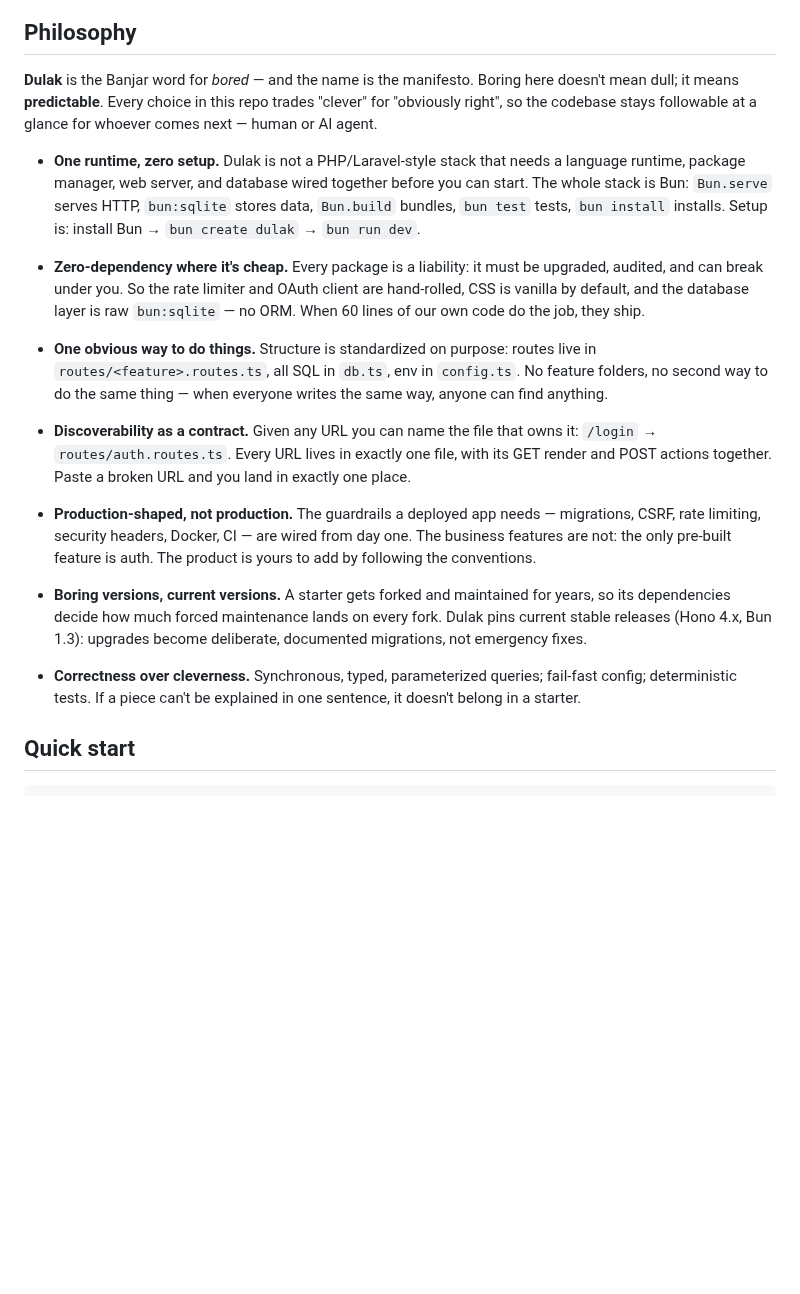
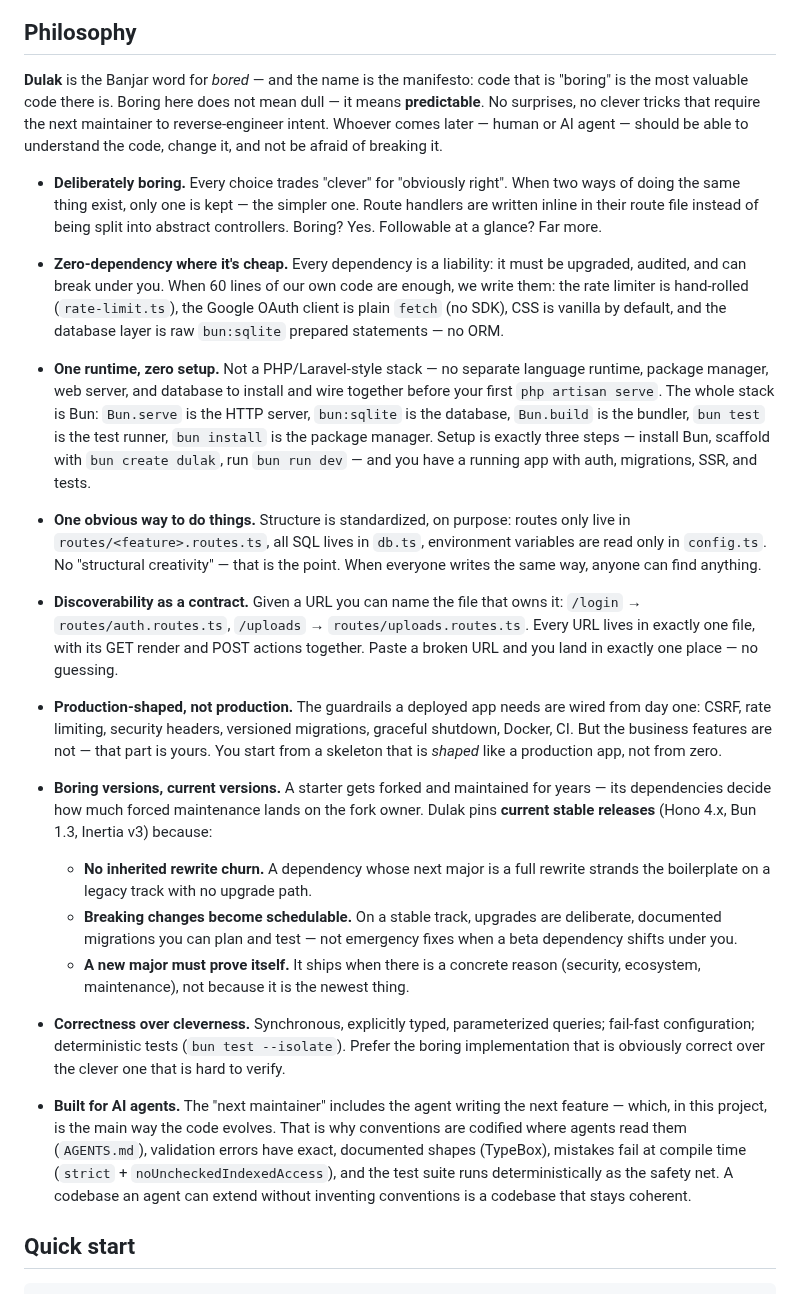
Before and after one commit to maulanashalihin/dulak, a Markdown page: README.md, the part around the change. Rendered like a GitHub page; blank space fills up the shorter version.

Commit message:
docs(README): sync philosophy content with site docs
All nine principles from site/src/content/docs/philosophy.mdx now appear
in the README with identical substance: Deliberately boring, zero-dep,
one runtime, one obvious way, discoverability, production-shaped, boring
versions (with its 3 sub-points), correctness, built for AI agents.
Format stays bullet-list; content matches the docs 1:1.

```diff
--- a/README.md
+++ b/README.md
@@ -32,49 +32,80 @@ flowchart LR
 
 ## Philosophy
 
-**Dulak** is the Banjar word for *bored* — and the name is the manifesto.
-Boring here doesn't mean dull; it means **predictable**. Every choice in
-this repo trades "clever" for "obviously right", so the codebase stays
-followable at a glance for whoever comes next — human or AI agent.
+**Dulak** is the Banjar word for *bored* — and the name is the manifesto:
+code that is "boring" is the most valuable code there is. Boring here does
+not mean dull — it means **predictable**. No surprises, no clever tricks
+that require the next maintainer to reverse-engineer intent. Whoever comes
+later — human or AI agent — should be able to understand the code, change
+it, and not be afraid of breaking it.
 
-- **One runtime, zero setup.** Dulak is not a PHP/Laravel-style stack that
-  needs a language runtime, package manager, web server, and database
-  wired together before you can start. The whole stack is Bun: `Bun.serve`
-  serves HTTP, `bun:sqlite` stores data, `Bun.build` bundles, `bun test`
-  tests, `bun install` installs. Setup is: install Bun → `bun create
-  dulak` → `bun run dev`.
+- **Deliberately boring.** Every choice trades "clever" for "obviously
+  right". When two ways of doing the same thing exist, only one is kept —
+  the simpler one. Route handlers are written inline in their route file
+  instead of being split into abstract controllers. Boring? Yes.
+  Followable at a glance? Far more.
 
-- **Zero-dependency where it's cheap.** Every package is a liability: it
-  must be upgraded, audited, and can break under you. So the rate limiter
-  and OAuth client are hand-rolled, CSS is vanilla by default, and the
-  database layer is raw `bun:sqlite` — no ORM. When 60 lines of our own
-  code do the job, they ship.
+- **Zero-dependency where it's cheap.** Every dependency is a liability:
+  it must be upgraded, audited, and can break under you. When 60 lines of
+  our own code are enough, we write them: the rate limiter is hand-rolled
+  (`rate-limit.ts`), the Google OAuth client is plain `fetch` (no SDK),
+  CSS is vanilla by default, and the database layer is raw `bun:sqlite`
+  prepared statements — no ORM.
 
-- **One obvious way to do things.** Structure is standardized on purpose:
-  routes live in `routes/<feature>.routes.ts`, all SQL in `db.ts`, env in
-  `config.ts`. No feature folders, no second way to do the same thing —
-  when everyone writes the same way, anyone can find anything.
+- **One runtime, zero setup.** Not a PHP/Laravel-style stack — no separate
+  language runtime, package manager, web server, and database to install
+  and wire together before your first `php artisan serve`. The whole stack
+  is Bun: `Bun.serve` is the HTTP server, `bun:sqlite` is the database,
+  `Bun.build` is the bundler, `bun test` is the test runner, `bun install`
+  is the package manager. Setup is exactly three steps — install Bun,
+  scaffold with `bun create dulak`, run `bun run dev` — and you have a
+  running app with auth, migrations, SSR, and tests.
 
-- **Discoverability as a contract.** Given any URL you can name the file
-  that owns it: `/login` → `routes/auth.routes.ts`. Every URL lives in
-  exactly one file, with its GET render and POST actions together. Paste
-  a broken URL and you land in exactly one place.
+- **One obvious way to do things.** Structure is standardized, on purpose:
+  routes only live in `routes/<feature>.routes.ts`, all SQL lives in
+  `db.ts`, environment variables are read only in `config.ts`. No
+  "structural creativity" — that is the point. When everyone writes the
+  same way, anyone can find anything.
+
+- **Discoverability as a contract.** Given a URL you can name the file
+  that owns it: `/login` → `routes/auth.routes.ts`, `/uploads` →
+  `routes/uploads.routes.ts`. Every URL lives in exactly one file, with
+  its GET render and POST actions together. Paste a broken URL and you
+  land in exactly one place — no guessing.
 
 - **Production-shaped, not production.** The guardrails a deployed app
-  needs — migrations, CSRF, rate limiting, security headers, Docker, CI —
-  are wired from day one. The business features are not: the only
-  pre-built feature is auth. The product is yours to add by following the
-  conventions.
+  needs are wired from day one: CSRF, rate limiting, security headers,
+  versioned migrations, graceful shutdown, Docker, CI. But the business
+  features are not — that part is yours. You start from a skeleton that is
+  *shaped* like a production app, not from zero.
 
 - **Boring versions, current versions.** A starter gets forked and
-  maintained for years, so its dependencies decide how much forced
-  maintenance lands on every fork. Dulak pins current stable releases
-  (Hono 4.x, Bun 1.3): upgrades become deliberate, documented migrations,
-  not emergency fixes.
+  maintained for years — its dependencies decide how much forced
+  maintenance lands on the fork owner. Dulak pins **current stable
+  releases** (Hono 4.x, Bun 1.3, Inertia v3) because:
+  - **No inherited rewrite churn.** A dependency whose next major is a
+    full rewrite strands the boilerplate on a legacy track with no upgrade
+    path.
+  - **Breaking changes become schedulable.** On a stable track, upgrades
+    are deliberate, documented migrations you can plan and test — not
+    emergency fixes when a beta dependency shifts under you.
+  - **A new major must prove itself.** It ships when there is a concrete
+    reason (security, ecosystem, maintenance), not because it is the
+    newest thing.
 
-- **Correctness over cleverness.** Synchronous, typed, parameterized
-  queries; fail-fast config; deterministic tests. If a piece can't be
-  explained in one sentence, it doesn't belong in a starter.
+- **Correctness over cleverness.** Synchronous, explicitly typed,
+  parameterized queries; fail-fast configuration; deterministic tests
+  (`bun test --isolate`). Prefer the boring implementation that is
+  obviously correct over the clever one that is hard to verify.
+
+- **Built for AI agents.** The "next maintainer" includes the agent
+  writing the next feature — which, in this project, is the main way the
+  code evolves. That is why conventions are codified where agents read
+  them (`AGENTS.md`), validation errors have exact, documented shapes
+  (TypeBox), mistakes fail at compile time (`strict` +
+  `noUncheckedIndexedAccess`), and the test suite runs deterministically
+  as the safety net. A codebase an agent can extend without inventing
+  conventions is a codebase that stays coherent.
 
 ## Quick start
 
```
